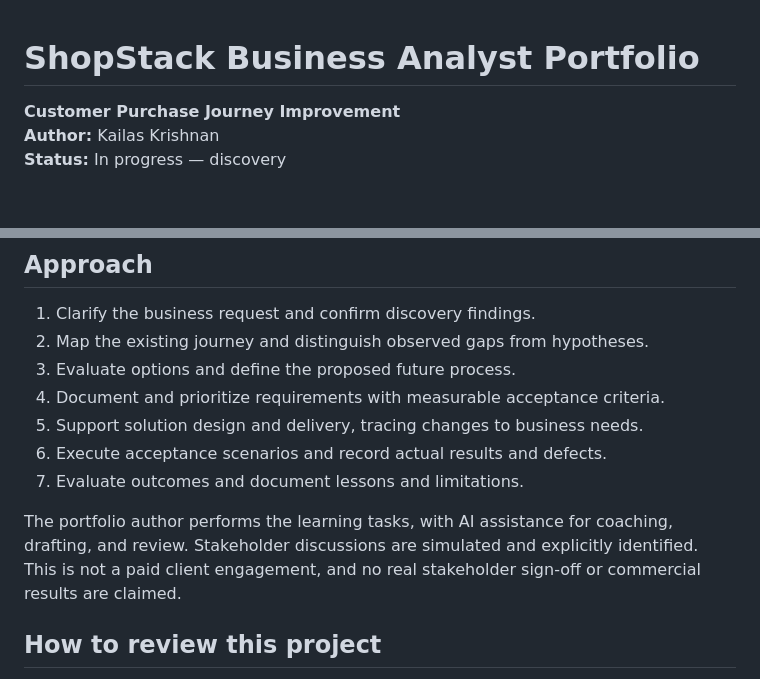
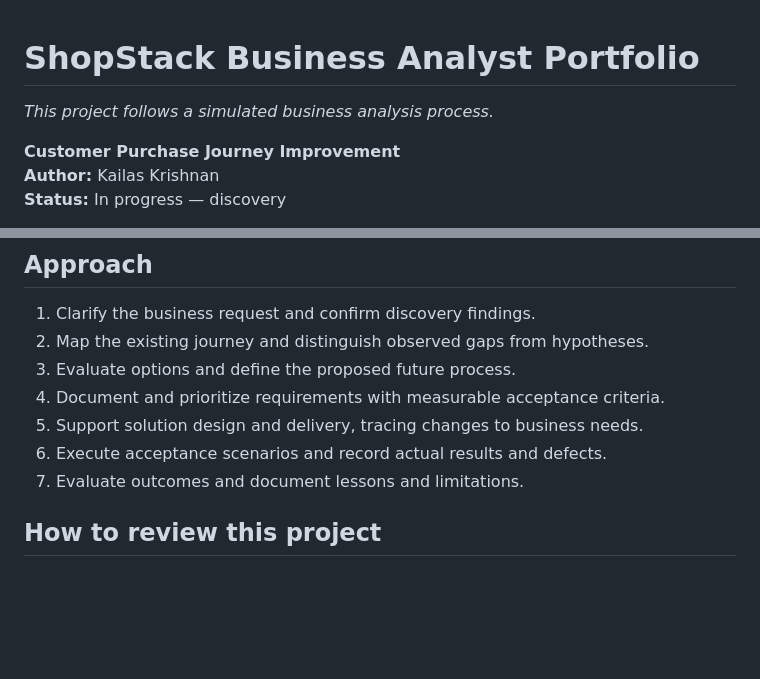
Before and after one commit to kkrishnan937/shopstack-ba-portfolio, a Markdown page: README.md, 2 parts joined by grey strips. Rendered like a GitHub page; blank space fills up the shorter version.

Commit message:
Simplify simulation note in portfolio README

```diff
--- a/README.md
+++ b/README.md
@@ -1,4 +1,6 @@
 # ShopStack Business Analyst Portfolio
+
+*This project follows a simulated business analysis process.*
 
 **Customer Purchase Journey Improvement**
 **Author:** Kailas Krishnan
@@ -42,8 +44,6 @@ Real payments and shipping/fulfilment are excluded. Demo orders must clearly sta
 6. Execute acceptance scenarios and record actual results and defects.
 7. Evaluate outcomes and document lessons and limitations.
 
-The portfolio author performs the learning tasks, with AI assistance for coaching, drafting, and review. Stakeholder discussions are simulated and explicitly identified. This is not a paid client engagement, and no real stakeholder sign-off or commercial results are claimed.
-
 ## How to review this project
 
 Start with the discovery notes. Follow later artifacts through the table above as they are added. The application source remains in the original ShopStack repository; this repository contains BA deliverables rather than a duplicate application.
```
